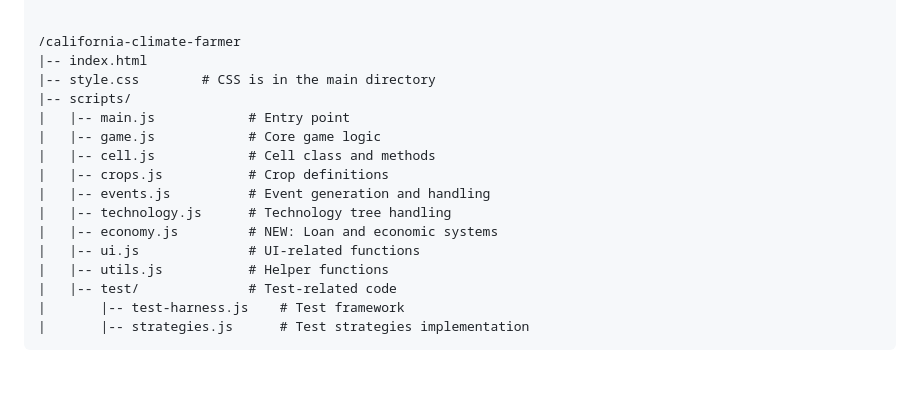
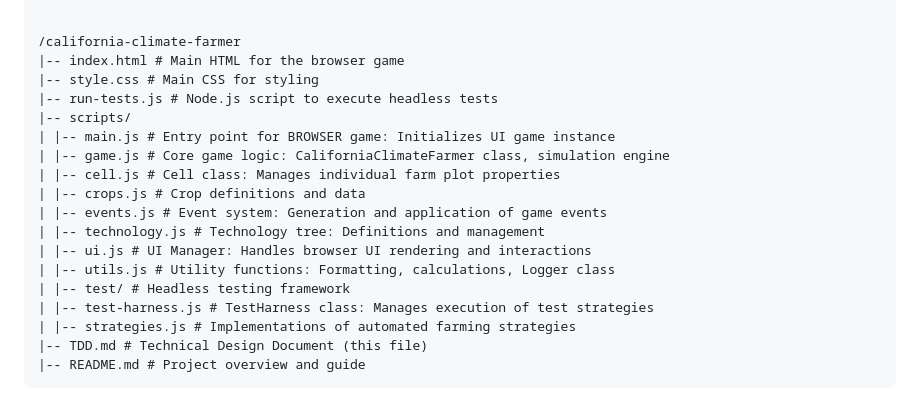
Before and after one commit to naddicott-dtech/CaFarmer, a Markdown page: TDD.md, the part around the change. GitHub-like rendering; blank space fills up the shorter version.

````diff
--- a/TDD.md
+++ b/TDD.md
@@ -147,19 +147,21 @@ The current headless, modular structure is well-suited for future Machine Learni
 
 
 /california-climate-farmer
-|-- index.html
-|-- style.css        # CSS is in the main directory
+|-- index.html # Main HTML for the browser game
+|-- style.css # Main CSS for styling
+|-- run-tests.js # Node.js script to execute headless tests
 |-- scripts/
-|   |-- main.js            # Entry point
-|   |-- game.js            # Core game logic
-|   |-- cell.js            # Cell class and methods
-|   |-- crops.js           # Crop definitions
-|   |-- events.js          # Event generation and handling
-|   |-- technology.js      # Technology tree handling
-|   |-- economy.js         # NEW: Loan and economic systems
-|   |-- ui.js              # UI-related functions
-|   |-- utils.js           # Helper functions
-|   |-- test/              # Test-related code
-|       |-- test-harness.js    # Test framework
-|       |-- strategies.js      # Test strategies implementation
+| |-- main.js # Entry point for BROWSER game: Initializes UI game instance
+| |-- game.js # Core game logic: CaliforniaClimateFarmer class, simulation engine
+| |-- cell.js # Cell class: Manages individual farm plot properties
+| |-- crops.js # Crop definitions and data
+| |-- events.js # Event system: Generation and application of game events
+| |-- technology.js # Technology tree: Definitions and management
+| |-- ui.js # UI Manager: Handles browser UI rendering and interactions
+| |-- utils.js # Utility functions: Formatting, calculations, Logger class
+| |-- test/ # Headless testing framework
+| |-- test-harness.js # TestHarness class: Manages execution of test strategies
+| |-- strategies.js # Implementations of automated farming strategies
+|-- TDD.md # Technical Design Document (this file)
+|-- README.md # Project overview and guide
 ```
````
